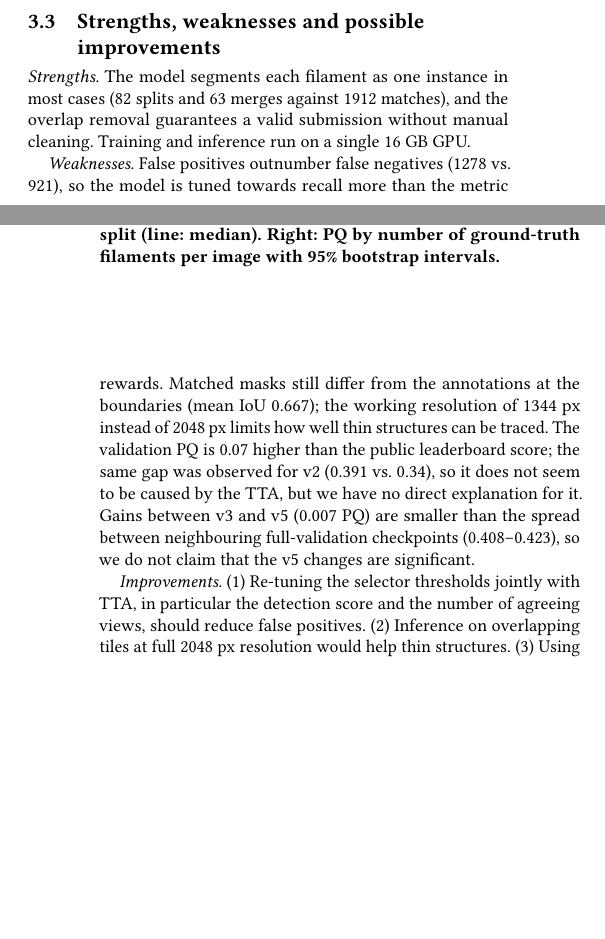
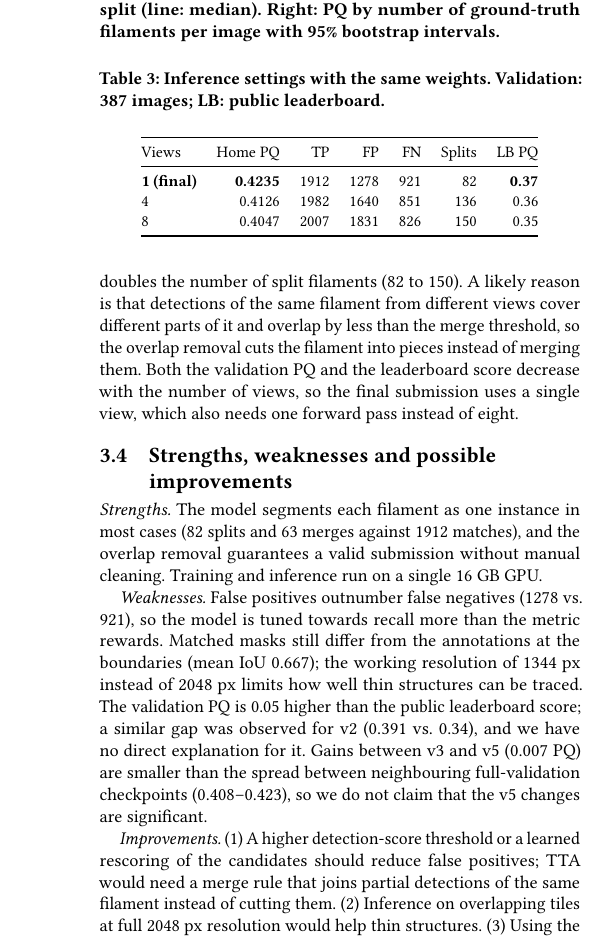
Before and after one commit to d1maal/filament-segmentation-2026, a LaTeX paper (report/main.tex): two parts of the columns of pages 2 and 3 of 3 before the commit and part of one column of page 3 of 3 after it, the two joined at a grey line, cut so that both start at the same text, the shorter picture padded with empty space. Compiled offline with pdfLaTeX.

Commit message:
Report: final submission without TTA (LB 0.37), TTA comparison table

```diff
--- a/report/main.tex
+++ b/report/main.tex
@@ -150,12 +149,31 @@ Per-image PQ, median (IQR) & 0.421 (0.339--0.508) \\
 \label{fig:val}
 \end{figure}
 
+\subsection{Test-time augmentation}\label{sec:tta}
+    We evaluated TTA with the same weights and post-processing: the image is passed through the network in four views (identity, horizontal and vertical flips, rotation by 180$^\circ$) or eight views (all dihedral transforms), each soft mask is mapped back to the original orientation, and the candidates of all views are pooled before filtering and duplicate merging. All three settings were scored from the same forward passes on the full validation split and submitted to the leaderboard (Table~\ref{tab:tta}). TTA finds more filaments (95 more true positives with eight views) but adds 553 false positives and almost doubles the number of split filaments (82 to 150). A likely reason is that detections of the same filament from different views cover different parts of it and overlap by less than the merge threshold, so the overlap removal cuts the filament into pieces instead of merging them. Both the validation PQ and the leaderboard score decrease with the number of views, so the final submission uses a single view, which also needs one forward pass instead of eight.
+
+\begin{table}[t]
+\caption{Inference settings with the same weights. Validation: 387 images; LB: public leaderboard.}
+\label{tab:tta}
+\small
+\begin{tabular}{@{}lrrrrrr@{}}
+\toprule
+Views & Home PQ & TP & FP & FN & Splits & LB PQ \\
+\midrule
+\textbf{1 (final)} & \textbf{0.4235} & 1912 & 1278 & 921 & 82 & \textbf{0.37} \\
+4 & 0.4126 & 1982 & 1640 & 851 & 136 & 0.36 \\
+8 & 0.4047 & 2007 & 1831 & 826 & 150 & 0.35 \\
+\bottomrule
+\end{tabular}
+\end{table}
+
+
 \subsection{Strengths, weaknesses and possible improvements}
     \textit{Strengths.} The model segments each filament as one instance in most cases (82 splits and 63 merges against 1912 matches), and the overlap removal guarantees a valid submission without manual cleaning. Training and inference run on a single 16~GB GPU.
 
-    \textit{Weaknesses.} False positives outnumber false negatives (1278 vs.\ 921), so the model is tuned towards recall more than the metric rewards. Matched masks still differ from the annotations at the boundaries (mean IoU 0.667); the working resolution of 1344~px instead of 2048~px limits how well thin structures can be traced. The validation PQ is 0.07 higher than the public leaderboard score; the same gap was observed for v2 (0.391 vs.\ 0.34), so it does not seem to be caused by the TTA, but we have no direct explanation for it. Gains between v3 and v5 (0.007 PQ) are smaller than the spread between neighbouring full-validation checkpoints (0.408--0.423), so we do not claim that the v5 changes are significant.
+    \textit{Weaknesses.} False positives outnumber false negatives (1278 vs.\ 921), so the model is tuned towards recall more than the metric rewards. Matched masks still differ from the annotations at the boundaries (mean IoU 0.667); the working resolution of 1344~px instead of 2048~px limits how well thin structures can be traced. The validation PQ is 0.05 higher than the public leaderboard score; a similar gap was observed for v2 (0.391 vs.\ 0.34), and we have no direct explanation for it. Gains between v3 and v5 (0.007 PQ) are smaller than the spread between neighbouring full-validation checkpoints (0.408--0.423), so we do not claim that the v5 changes are significant.
 
-    \textit{Improvements.} (1) Re-tuning the selector thresholds jointly with TTA, in particular the detection score and the number of agreeing views, should reduce false positives. (2) Inference on overlapping tiles at full 2048~px resolution would help thin structures. (3) Using the agreement between annotators of the same observation as soft targets could reduce the influence of annotation noise.
+    \textit{Improvements.} (1) A higher detection-score threshold or a learned rescoring of the candidates should reduce false positives; TTA would need a merge rule that joins partial detections of the same filament instead of cutting them. (2) Inference on overlapping tiles at full 2048~px resolution would help thin structures. (3) Using the agreement between annotators of the same observation as soft targets could reduce the influence of annotation noise.
 
 \section{Acknowledgment}\label{sec:acknowledgment}
     % Do not change
```
Also changed, not shown: report/technical_report.pdf, report/main.tex (31 more changed lines).
